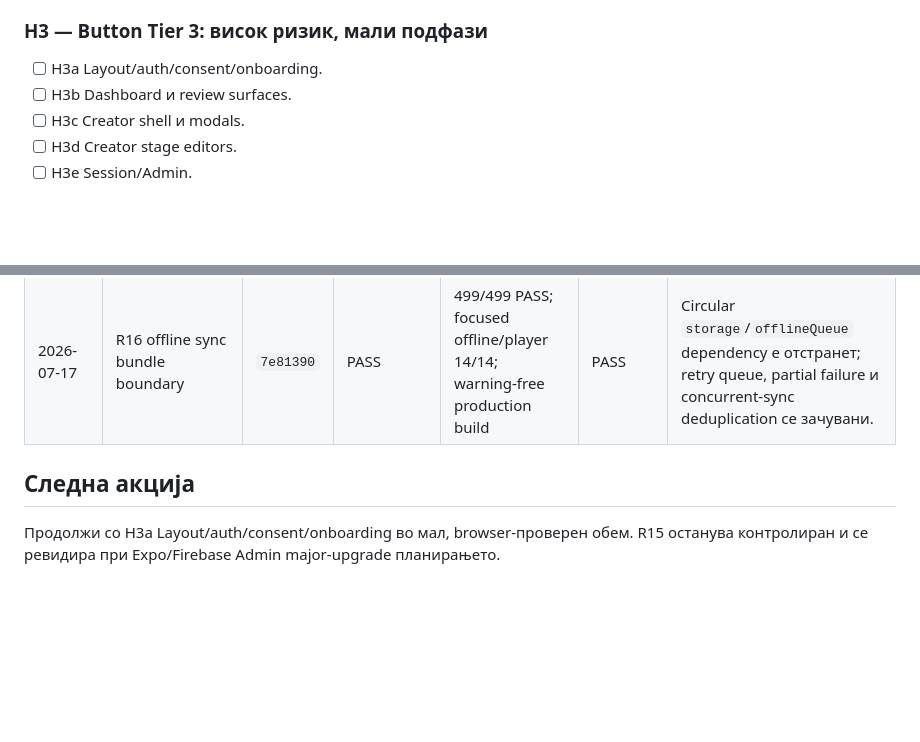
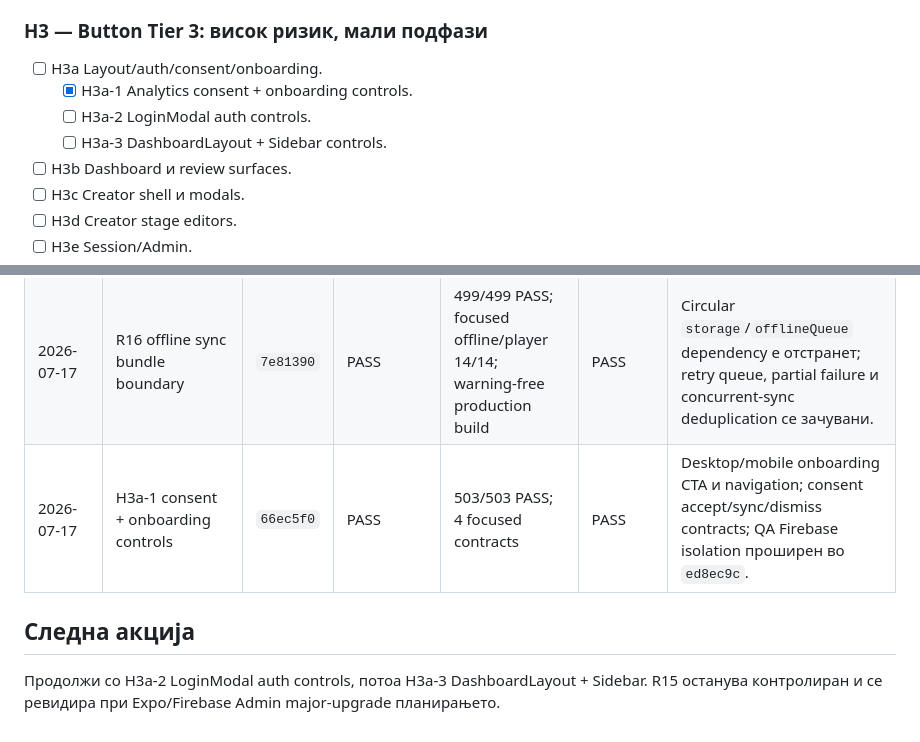
Before and after one commit to igorbogdanoski/ActionBountMKD-Pro, a Markdown page: docs/HARDENING_EXECUTION_LEDGER.md, 2 parts joined by grey strips. Drawn GitHub-style; blank space fills up the shorter version.

Commit message:
docs: record H3a consent evidence

```diff
--- a/docs/HARDENING_EXECUTION_LEDGER.md
+++ b/docs/HARDENING_EXECUTION_LEDGER.md
@@ -82,6 +82,9 @@ Batch-от е затворен само кога:
 ### H3 — Button Tier 3: висок ризик, мали подфази
 
 - [ ] H3a Layout/auth/consent/onboarding.
+  - [x] H3a-1 Analytics consent + onboarding controls.
+  - [ ] H3a-2 LoginModal auth controls.
+  - [ ] H3a-3 DashboardLayout + Sidebar controls.
 - [ ] H3b Dashboard и review surfaces.
 - [ ] H3c Creator shell и modals.
 - [ ] H3d Creator stage editors.
@@ -167,7 +170,8 @@ Batch-от е затворен само кога:
 | 2026-07-17 | R13 authenticated browser QA harness | `9a354ac` | PASS | 499/499 PASS, clean stderr | PASS | Settings на Desktop Chrome + Pixel 7: tabs, Free gating, push state, mobile drawer, overflow и zero console errors; QA config е целосно одделен од production build. |
 | 2026-07-17 | R15 non-breaking dependency security updates | `b436c18` | PASS web + mobile | 499/499 PASS; production build PASS; Expo dependencies compatible | PASS | Audit 35 → 19 moderate; critical/high/low = 0. Vite 6.4.3, websocket-driver 0.7.5 и други safe updates; преостанатото бара upstream/major review. |
 | 2026-07-17 | R16 offline sync bundle boundary | `7e81390` | PASS | 499/499 PASS; focused offline/player 14/14; warning-free production build | PASS | Circular `storage`/`offlineQueue` dependency е отстранет; retry queue, partial failure и concurrent-sync deduplication се зачувани. |
+| 2026-07-17 | H3a-1 consent + onboarding controls | `66ec5f0` | PASS | 503/503 PASS; 4 focused contracts | PASS | Desktop/mobile onboarding CTA и navigation; consent accept/sync/dismiss contracts; QA Firebase isolation проширен во `ed8ec9c`. |
 
 ## Следна акција
 
-Продолжи со H3a Layout/auth/consent/onboarding во мал, browser-проверен обем. R15 останува контролиран и се ревидира при Expo/Firebase Admin major-upgrade планирањето.
+Продолжи со H3a-2 LoginModal auth controls, потоа H3a-3 DashboardLayout + Sidebar. R15 останува контролиран и се ревидира при Expo/Firebase Admin major-upgrade планирањето.
```
